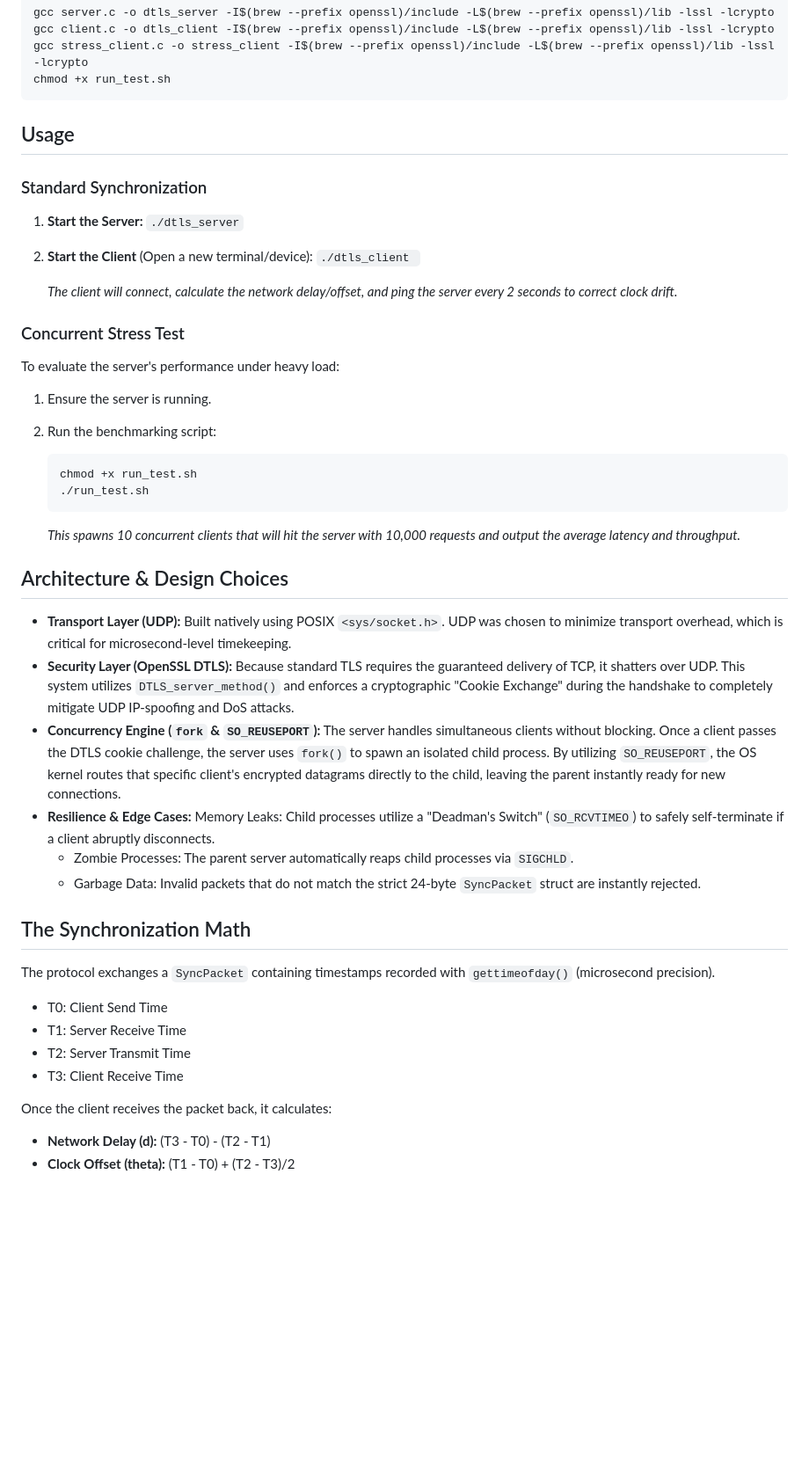
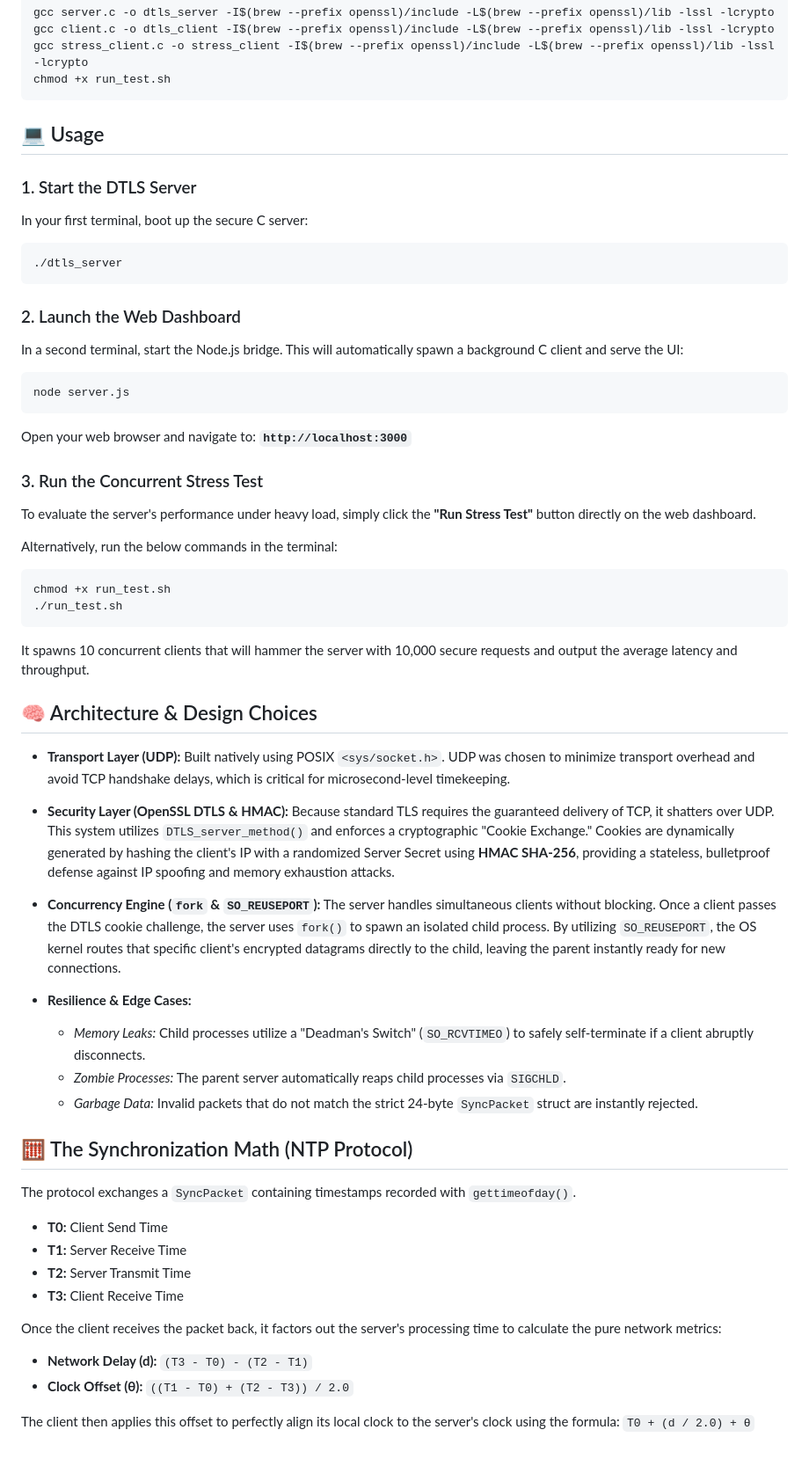
Before and after one commit to ronakmsurana/udp-clock-sync, a Markdown page: README.md, the part around one of its changes. Shown at 88% size. Rendered like a GitHub page; blank space fills up the shorter version.

Commit message:
Final commit: Updated README

````diff
--- a/README.md
+++ b/README.md
@@ -55,46 +85,62 @@ gcc client.c -o dtls_client -I$(brew --prefix openssl)/include -L$(brew --prefix
 gcc stress_client.c -o stress_client -I$(brew --prefix openssl)/include -L$(brew --prefix openssl)/lib -lssl -lcrypto
 chmod +x run_test.sh
 ```
+## 💻 Usage
 
-## Usage
+### 1. Start the DTLS Server
 
-### Standard Synchronization
-1. **Start the Server:**
-   `./dtls_server`
+In your first terminal, boot up the secure C server:
 
-2. **Start the Client** (Open a new terminal/device):
-   `./dtls_client `
+```
+./dtls_server
+```
 
-   *The client will connect, calculate the network delay/offset, and ping the server every 2 seconds to correct clock drift.*
+### 2. Launch the Web Dashboard
 
-### Concurrent Stress Test
-To evaluate the server's performance under heavy load:
-1. Ensure the server is running.
+In a second terminal, start the Node.js bridge. This will automatically spawn a background C client and serve the UI:
 
-2. Run the benchmarking script:
-   ```
-   chmod +x run_test.sh
-   ./run_test.sh
-   ```
+```
+node server.js
+```
 
-   *This spawns 10 concurrent clients that will hit the server with 10,000 requests and output the average latency and throughput.*
+Open your web browser and navigate to: **`http://localhost:3000`**
 
-## Architecture & Design Choices
+### 3. Run the Concurrent Stress Test
 
-* **Transport Layer (UDP):** Built natively using POSIX `<sys/socket.h>`. UDP was chosen to minimize transport overhead, which is critical for microsecond-level timekeeping.
-* **Security Layer (OpenSSL DTLS):** Because standard TLS requires the guaranteed delivery of TCP, it shatters over UDP. This system utilizes `DTLS_server_method()` and enforces a cryptographic "Cookie Exchange" during the handshake to completely mitigate UDP IP-spoofing and DoS attacks.
+To evaluate the server's performance under heavy load, simply click the **"Run Stress Test"** button directly on the web dashboard.
+
+Alternatively, run the below commands in the terminal:
+```
+chmod +x run_test.sh
+./run_test.sh
+```
+It spawns 10 concurrent clients that will hammer the server with 10,000 secure requests and output the average latency and throughput.
+
+## 🧠 Architecture & Design Choices
+
+* **Transport Layer (UDP):** Built natively using POSIX `<sys/socket.h>`. UDP was chosen to minimize transport overhead and avoid TCP handshake delays, which is critical for microsecond-level timekeeping.
+
+* **Security Layer (OpenSSL DTLS & HMAC):** Because standard TLS requires the guaranteed delivery of TCP, it shatters over UDP. This system utilizes `DTLS_server_method()` and enforces a cryptographic "Cookie Exchange." Cookies are dynamically generated by hashing the client's IP with a randomized Server Secret using **HMAC SHA-256**, providing a stateless, bulletproof defense against IP spoofing and memory exhaustion attacks.
+
 * **Concurrency Engine (`fork` & `SO_REUSEPORT`):** The server handles simultaneous clients without blocking. Once a client passes the DTLS cookie challenge, the server uses `fork()` to spawn an isolated child process. By utilizing `SO_REUSEPORT`, the OS kernel routes that specific client's encrypted datagrams directly to the child, leaving the parent instantly ready for new connections.
-* **Resilience & Edge Cases:** Memory Leaks: Child processes utilize a "Deadman's Switch" (`SO_RCVTIMEO`) to safely self-terminate if a client abruptly disconnects.
-    * Zombie Processes: The parent server automatically reaps child processes via `SIGCHLD`.
-    * Garbage Data: Invalid packets that do not match the strict 24-byte `SyncPacket` struct are instantly rejected.
 
-## The Synchronization Math
-The protocol exchanges a `SyncPacket` containing timestamps recorded with `gettimeofday()` (microsecond precision).
-* T0: Client Send Time
-* T1: Server Receive Time
-* T2: Server Transmit Time
-* T3: Client Receive Time
+* **Resilience & Edge Cases:**
+   * *Memory Leaks:* Child processes utilize a "Deadman's Switch" (`SO_RCVTIMEO`) to safely self-terminate if a client abruptly disconnects.
+  * *Zombie Processes:* The parent server automatically reaps child processes via `SIGCHLD`.
+  * *Garbage Data:* Invalid packets that do not match the strict 24-byte `SyncPacket` struct are instantly rejected.
 
-Once the client receives the packet back, it calculates:
-* **Network Delay (d):** (T3 - T0) - (T2 - T1)
-* **Clock Offset (theta):** (T1 - T0) + (T2 - T3)/2
+## 🧮 The Synchronization Math (NTP Protocol)
+
+The protocol exchanges a `SyncPacket` containing timestamps recorded with `gettimeofday()`.
+
+* **T0:** Client Send Time
+* **T1:** Server Receive Time
+* **T2:** Server Transmit Time
+* **T3:** Client Receive Time
+
+Once the client receives the packet back, it factors out the server's processing time to calculate the pure network metrics:
+
+* **Network Delay (d):** `(T3 - T0) - (T2 - T1)`
+* **Clock Offset (θ):** `((T1 - T0) + (T2 - T3)) / 2.0`
+
+The client then applies this offset to perfectly align its local clock to the server's clock using the formula: `T0 + (d / 2.0) + θ`
````
Also changed, not shown: other parts of README.md (+55 -25 lines).
